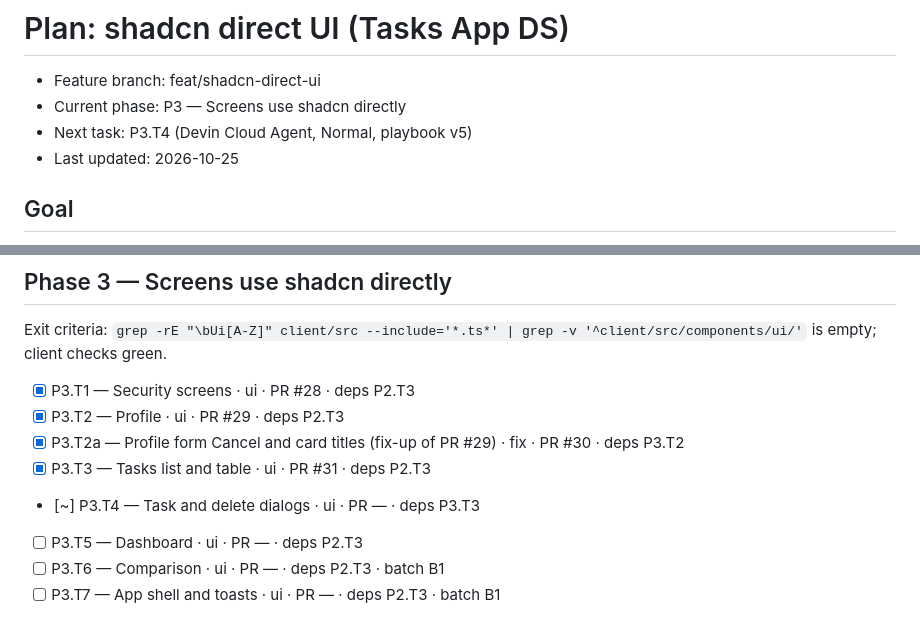
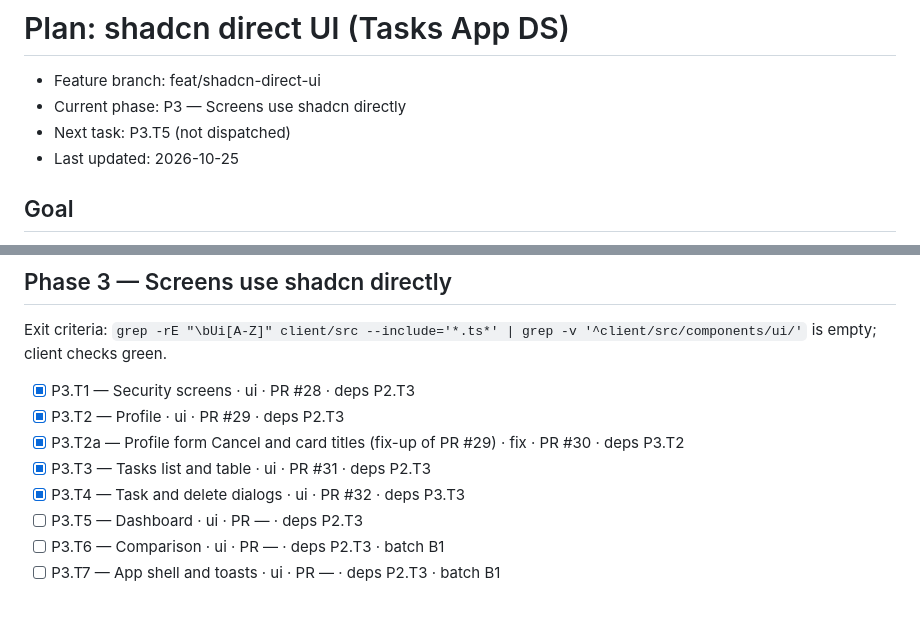
Before and after one commit to 1984Rakesh/SampleWebApp, a Markdown page: plans/shadcn-direct-ui/README.md, 2 parts joined by grey strips. Drawn GitHub-style.

Commit message:
shadcn-direct-ui: P3.T4 merged, playbook v5 metrics
Co-Authored-By: Claude Opus 5.5 <noreply@anthropic.com>

```diff
--- a/plans/shadcn-direct-ui/README.md
+++ b/plans/shadcn-direct-ui/README.md
@@ -1,7 +1,7 @@
 # Plan: shadcn direct UI (Tasks App DS)
 - Feature branch: feat/shadcn-direct-ui
 - Current phase: P3 — Screens use shadcn directly
-- Next task: P3.T4 (Devin Cloud Agent, Normal, playbook v5)
+- Next task: P3.T5 (not dispatched)
 - Last updated: 2026-10-25
 
 ## Goal
@@ -31,7 +31,7 @@ Exit criteria: `grep -rE "\bUi[A-Z]" client/src --include='*.ts*' | grep -v '^cl
 - [x] P3.T2 — Profile · ui · PR #29 · deps P2.T3
 - [x] P3.T2a — Profile form Cancel and card titles (fix-up of PR #29) · fix · PR #30 · deps P3.T2
 - [x] P3.T3 — Tasks list and table · ui · PR #31 · deps P2.T3
-- [~] P3.T4 — Task and delete dialogs · ui · PR — · deps P3.T3
+- [x] P3.T4 — Task and delete dialogs · ui · PR #32 · deps P3.T3
 - [ ] P3.T5 — Dashboard · ui · PR — · deps P2.T3
 - [ ] P3.T6 — Comparison · ui · PR — · deps P2.T3 · batch B1
 - [ ] P3.T7 — App shell and toasts · ui · PR — · deps P2.T3 · batch B1
```
Also changed, not shown: plans/shadcn-direct-ui/changelog.md (+1 -0 lines), 1 other file.
